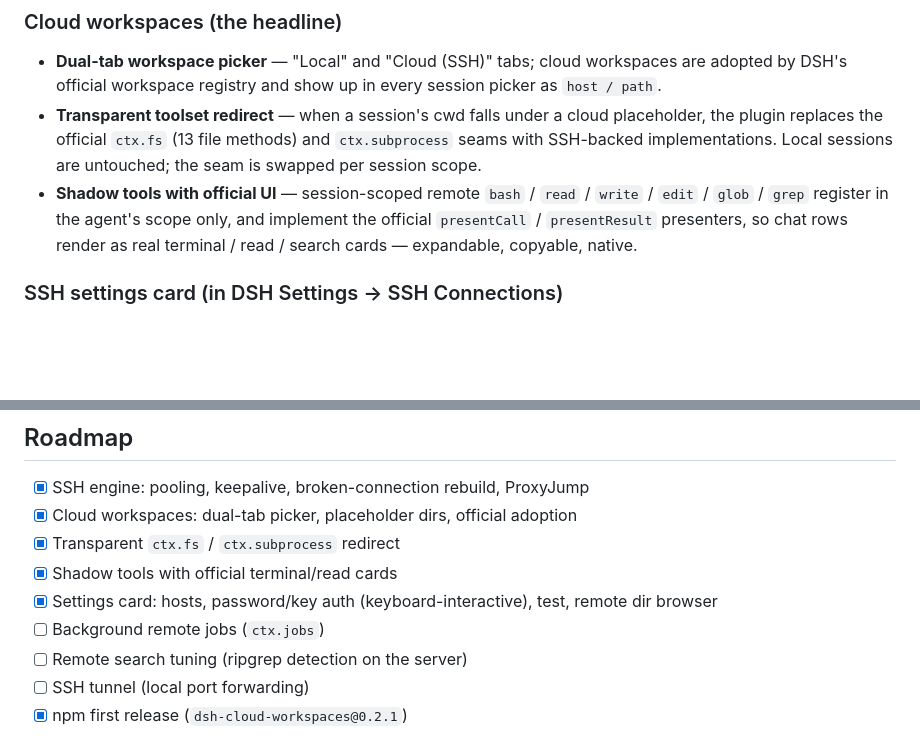
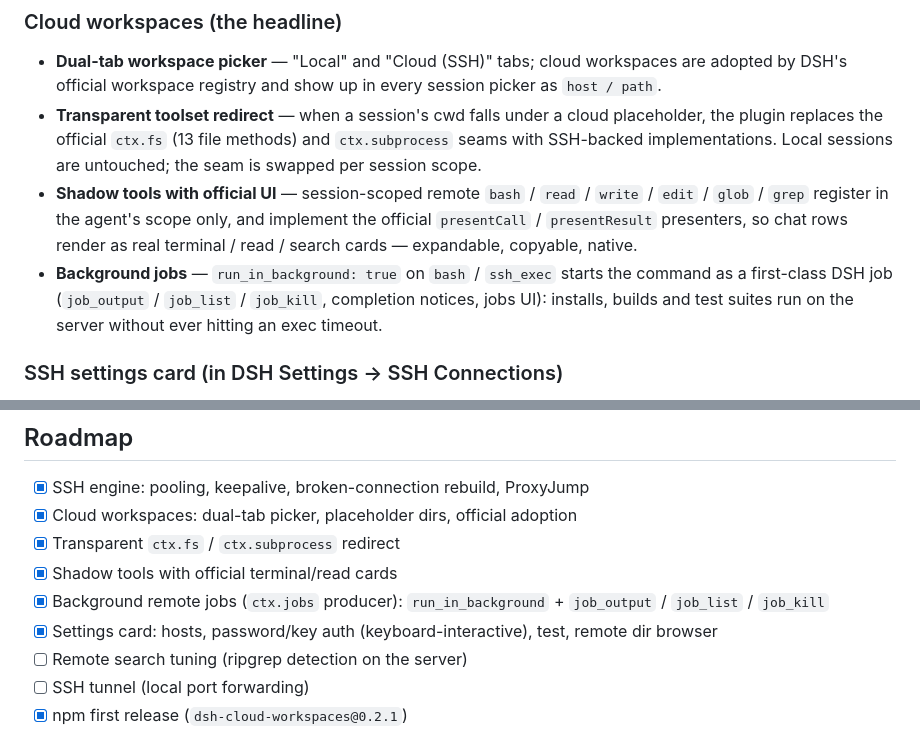
Before and after one commit to harryopo/dsh-cloud-workspaces, a Markdown page: README.md, 2 parts joined by grey strips. GitHub-like rendering; blank space fills up the shorter version.

```diff
--- a/README.md
+++ b/README.md
@@ -34,6 +36,7 @@ DSH's agent runs on your local machine. When your code, data or production box l
 - **Dual-tab workspace picker** — "Local" and "Cloud (SSH)" tabs; cloud workspaces are adopted by DSH's official workspace registry and show up in every session picker as `host / path`.
 - **Transparent toolset redirect** — when a session's cwd falls under a cloud placeholder, the plugin replaces the official `ctx.fs` (13 file methods) and `ctx.subprocess` seams with SSH-backed implementations. Local sessions are untouched; the seam is swapped per session scope.
 - **Shadow tools with official UI** — session-scoped remote `bash` / `read` / `write` / `edit` / `glob` / `grep` register in the agent's scope only, and implement the official `presentCall` / `presentResult` presenters, so chat rows render as real terminal / read / search cards — expandable, copyable, native.
+- **Background jobs** — `run_in_background: true` on `bash` / `ssh_exec` starts the command as a first-class DSH job (`job_output` / `job_list` / `job_kill`, completion notices, jobs UI): installs, builds and test suites run on the server without ever hitting an exec timeout.
 
 ### SSH settings card (in DSH Settings → SSH Connections)
 
@@ -130,8 +133,8 @@ node scripts/e2e-real-server.mjs   # 25 E2E tests over a real SSH server (WSL ss
 - [x] Cloud workspaces: dual-tab picker, placeholder dirs, official adoption
 - [x] Transparent `ctx.fs` / `ctx.subprocess` redirect
 - [x] Shadow tools with official terminal/read cards
+- [x] Background remote jobs (`ctx.jobs` producer): `run_in_background` + `job_output` / `job_list` / `job_kill`
 - [x] Settings card: hosts, password/key auth (keyboard-interactive), test, remote dir browser
-- [ ] Background remote jobs (`ctx.jobs`)
 - [ ] Remote search tuning (ripgrep detection on the server)
 - [ ] SSH tunnel (local port forwarding)
 - [x] npm first release (`dsh-cloud-workspaces@0.2.1`)
```
Also changed, not shown: other parts of README.md (+3 -1 lines), README.zh-CN.md (+5 -2 lines).
